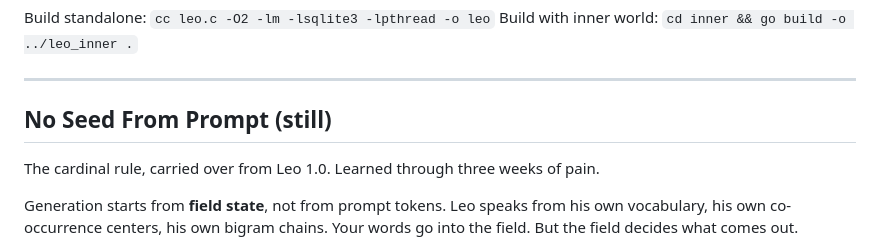
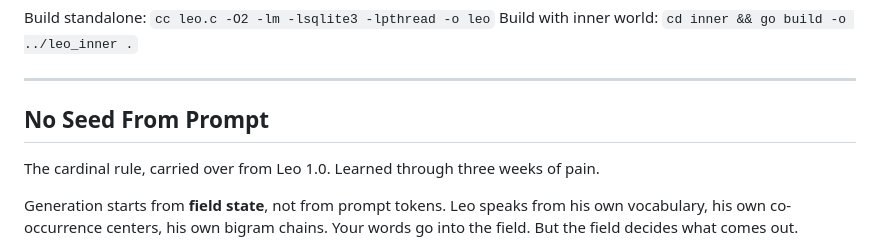
Before and after one commit to ariannamethod/leo, a Markdown page: README.md, the part around the change. Drawn GitHub-style.

```diff
--- a/README.md
+++ b/README.md
@@ -269,7 +269,7 @@ Build with inner world: `cd inner && go build -o ../leo_inner .`
 
 ---
 
-## No Seed From Prompt (still)
+## No Seed From Prompt
 
 The cardinal rule, carried over from Leo 1.0. Learned through three weeks of pain.
 
```
